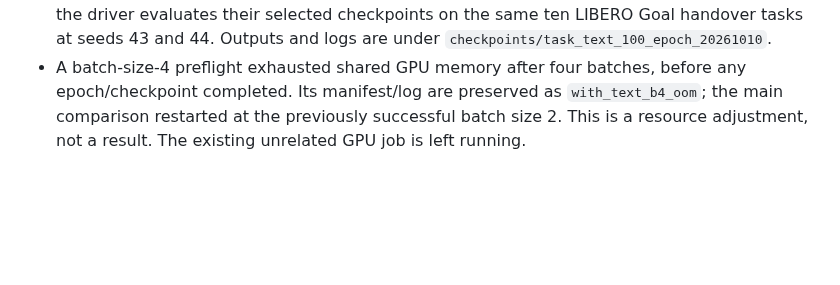
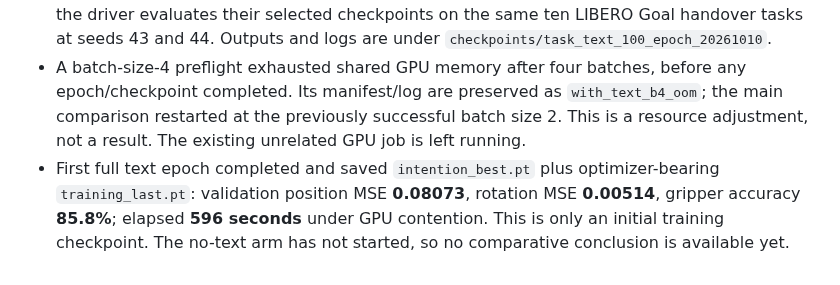
Before and after one commit to NIRUN-Weerawit/ALIGN, a Markdown page: paper/memory_adjustment_work_log.md, the part around the change. Rendered like a GitHub page; blank space fills up the shorter version.

Commit message:
Record first full task-text training epoch

```diff
--- a/paper/memory_adjustment_work_log.md
+++ b/paper/memory_adjustment_work_log.md
@@ -235,3 +235,4 @@ Correct-history position/gripper prediction benefit is established in the develo
 - Started `scripts/run_task_text_100_epoch_comparison.sh` on 2026-10-10. The two sequential arms are the same no-intent-token, episodic-memory diffusion policy **with versus without explicit task text**. Both copy the same saved no-text memory epoch-2 weights, use seed 42 and the same 384/44 whole-episode split, 50% training-only observation dropout, recency 0.25, field masks, and the same optimizer/head settings. The text projection starts at zero; no text-masked examples are used.
 - Each arm is configured for **100 full passes** over 384 training episodes at batch size 2: 192 optimizer batches per epoch, `--max-steps 0`, rather than the earlier 64-update pilot epoch. Validation runs after every epoch; `pos_mse` selects the best checkpoint. After both arms finish, the driver evaluates their selected checkpoints on the same ten LIBERO Goal handover tasks at seeds 43 and 44. Outputs and logs are under `checkpoints/task_text_100_epoch_20261010`.
 - A batch-size-4 preflight exhausted shared GPU memory after four batches, before any epoch/checkpoint completed. Its manifest/log are preserved as `with_text_b4_oom`; the main comparison restarted at the previously successful batch size 2. This is a resource adjustment, not a result. The existing unrelated GPU job is left running.
+- First full text epoch completed and saved `intention_best.pt` plus optimizer-bearing `training_last.pt`: validation position MSE **0.08073**, rotation MSE **0.00514**, gripper accuracy **85.8%**; elapsed **596 seconds** under GPU contention. This is only an initial training checkpoint. The no-text arm has not started, so no comparative conclusion is available yet.
```
